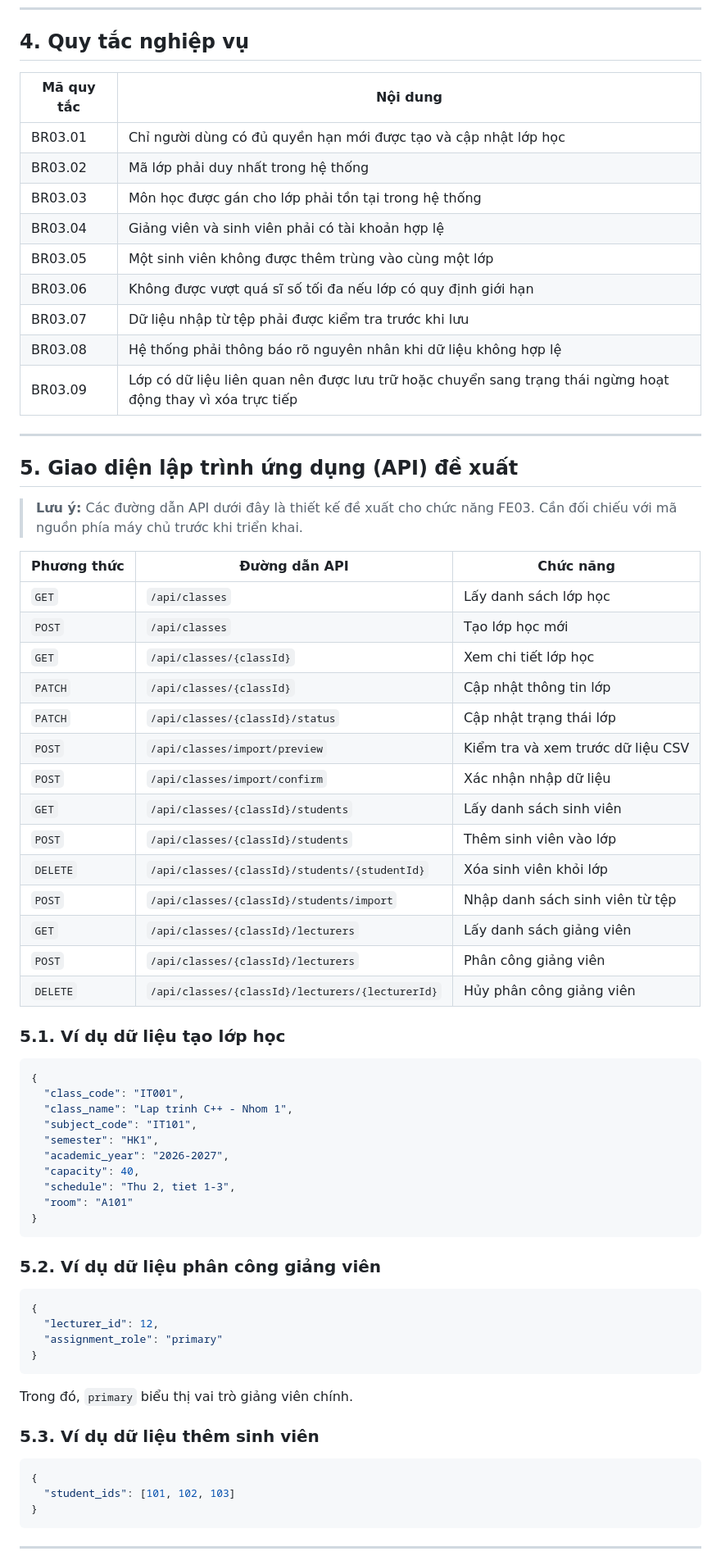
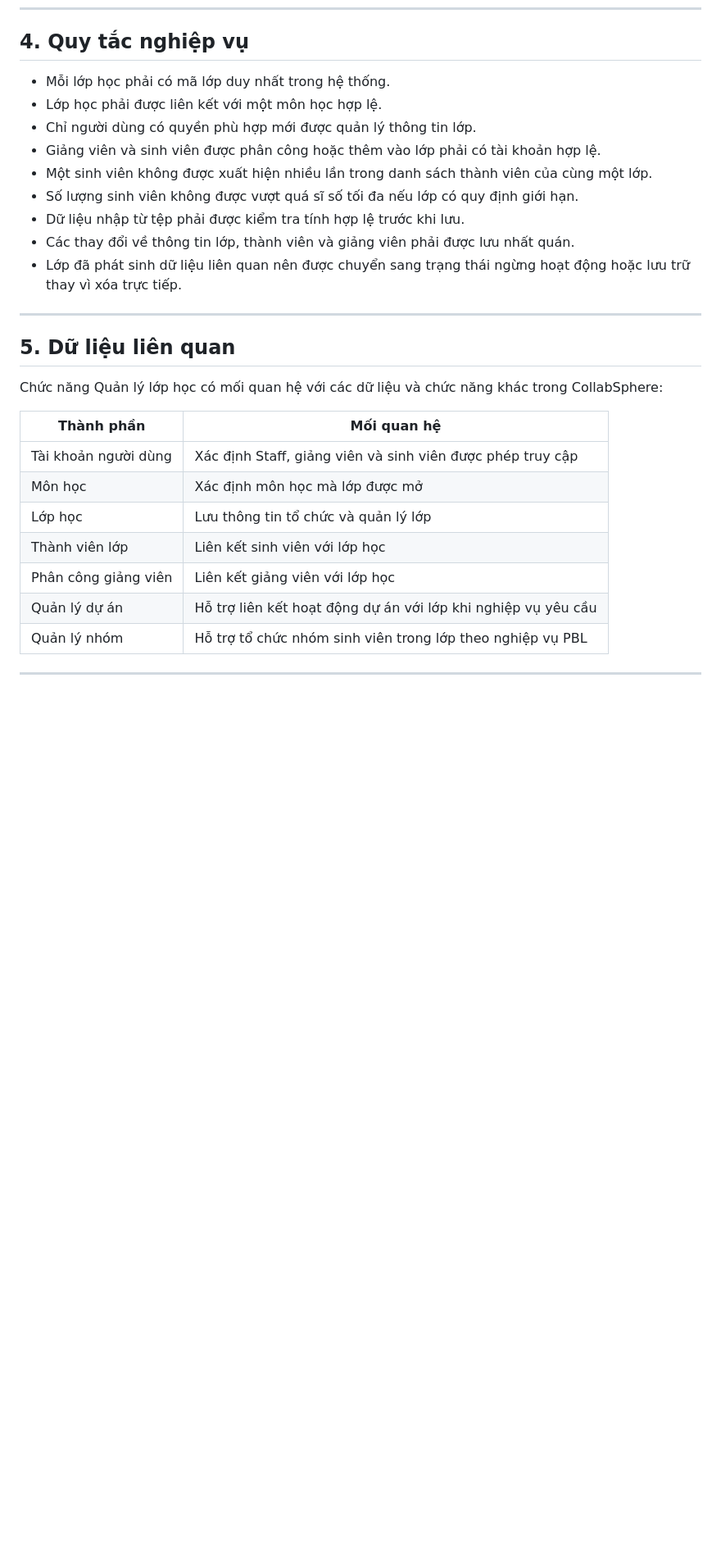
Before and after one commit to nguyenminhthien140906-dot/CNPM, a Markdown page: docs/FE03-class-management.md, the part around one of its changes. Shown at 82% size. Rendered like a GitHub page; blank space fills up the shorter version.

````diff
--- a/docs/FE03-class-management.md
+++ b/docs/FE03-class-management.md
@@ -142,74 +68,31 @@ flowchart TD
 
 ## 4. Quy tắc nghiệp vụ
 
-| Mã quy tắc | Nội dung |
-|---|---|
-| BR03.01 | Chỉ người dùng có đủ quyền hạn mới được tạo và cập nhật lớp học |
-| BR03.02 | Mã lớp phải duy nhất trong hệ thống |
-| BR03.03 | Môn học được gán cho lớp phải tồn tại trong hệ thống |
-| BR03.04 | Giảng viên và sinh viên phải có tài khoản hợp lệ |
-| BR03.05 | Một sinh viên không được thêm trùng vào cùng một lớp |
-| BR03.06 | Không được vượt quá sĩ số tối đa nếu lớp có quy định giới hạn |
-| BR03.07 | Dữ liệu nhập từ tệp phải được kiểm tra trước khi lưu |
-| BR03.08 | Hệ thống phải thông báo rõ nguyên nhân khi dữ liệu không hợp lệ |
-| BR03.09 | Lớp có dữ liệu liên quan nên được lưu trữ hoặc chuyển sang trạng thái ngừng hoạt động thay vì xóa trực tiếp |
+- Mỗi lớp học phải có mã lớp duy nhất trong hệ thống.
+- Lớp học phải được liên kết với một môn học hợp lệ.
+- Chỉ người dùng có quyền phù hợp mới được quản lý thông tin lớp.
+- Giảng viên và sinh viên được phân công hoặc thêm vào lớp phải có tài khoản hợp lệ.
+- Một sinh viên không được xuất hiện nhiều lần trong danh sách thành viên của cùng một lớp.
+- Số lượng sinh viên không được vượt quá sĩ số tối đa nếu lớp có quy định giới hạn.
+- Dữ liệu nhập từ tệp phải được kiểm tra tính hợp lệ trước khi lưu.
+- Các thay đổi về thông tin lớp, thành viên và giảng viên phải được lưu nhất quán.
+- Lớp đã phát sinh dữ liệu liên quan nên được chuyển sang trạng thái ngừng hoạt động hoặc lưu trữ thay vì xóa trực tiếp.
 
 ---
 
-## 5. Giao diện lập trình ứng dụng (API) đề xuất
+## 5. Dữ liệu liên quan
 
-> **Lưu ý:** Các đường dẫn API dưới đây là thiết kế đề xuất cho chức năng FE03. Cần đối chiếu với mã nguồn phía máy chủ trước khi triển khai.
+Chức năng Quản lý lớp học có mối quan hệ với các dữ liệu và chức năng khác trong CollabSphere:
 
-| Phương thức | Đường dẫn API | Chức năng |
-|---|---|---|
-| `GET` | `/api/classes` | Lấy danh sách lớp học |
-| `POST` | `/api/classes` | Tạo lớp học mới |
-| `GET` | `/api/classes/{classId}` | Xem chi tiết lớp học |
-| `PATCH` | `/api/classes/{classId}` | Cập nhật thông tin lớp |
-| `PATCH` | `/api/classes/{classId}/status` | Cập nhật trạng thái lớp |
-| `POST` | `/api/classes/import/preview` | Kiểm tra và xem trước dữ liệu CSV |
-| `POST` | `/api/classes/import/confirm` | Xác nhận nhập dữ liệu |
-| `GET` | `/api/classes/{classId}/students` | Lấy danh sách sinh viên |
-| `POST` | `/api/classes/{classId}/students` | Thêm sinh viên vào lớp |
-| `DELETE` | `/api/classes/{classId}/students/{studentId}` | Xóa sinh viên khỏi lớp |
-| `POST` | `/api/classes/{classId}/students/import` | Nhập danh sách sinh viên từ tệp |
-| `GET` | `/api/classes/{classId}/lecturers` | Lấy danh sách giảng viên |
-| `POST` | `/api/classes/{classId}/lecturers` | Phân công giảng viên |
-| `DELETE` | `/api/classes/{classId}/lecturers/{lecturerId}` | Hủy phân công giảng viên |
-
-### 5.1. Ví dụ dữ liệu tạo lớp học
-
-```json
-{
-  "class_code": "IT001",
-  "class_name": "Lap trinh C++ - Nhom 1",
-  "subject_code": "IT101",
-  "semester": "HK1",
-  "academic_year": "2026-2027",
-  "capacity": 40,
-  "schedule": "Thu 2, tiet 1-3",
-  "room": "A101"
-}
-```
-
-### 5.2. Ví dụ dữ liệu phân công giảng viên
-
-```json
-{
-  "lecturer_id": 12,
-  "assignment_role": "primary"
-}
-```
-
-Trong đó, `primary` biểu thị vai trò giảng viên chính.
-
-### 5.3. Ví dụ dữ liệu thêm sinh viên
-
-```json
-{
-  "student_ids": [101, 102, 103]
-}
-```
+| Thành phần | Mối quan hệ |
+|---|---|
+| Tài khoản người dùng | Xác định Staff, giảng viên và sinh viên được phép truy cập |
+| Môn học | Xác định môn học mà lớp được mở |
+| Lớp học | Lưu thông tin tổ chức và quản lý lớp |
+| Thành viên lớp | Liên kết sinh viên với lớp học |
+| Phân công giảng viên | Liên kết giảng viên với lớp học |
+| Quản lý dự án | Hỗ trợ liên kết hoạt động dự án với lớp khi nghiệp vụ yêu cầu |
+| Quản lý nhóm | Hỗ trợ tổ chức nhóm sinh viên trong lớp theo nghiệp vụ PBL |
 
 ---
 
````
Also changed, not shown: other parts of docs/FE03-class-management.md (+70 -230 lines).
